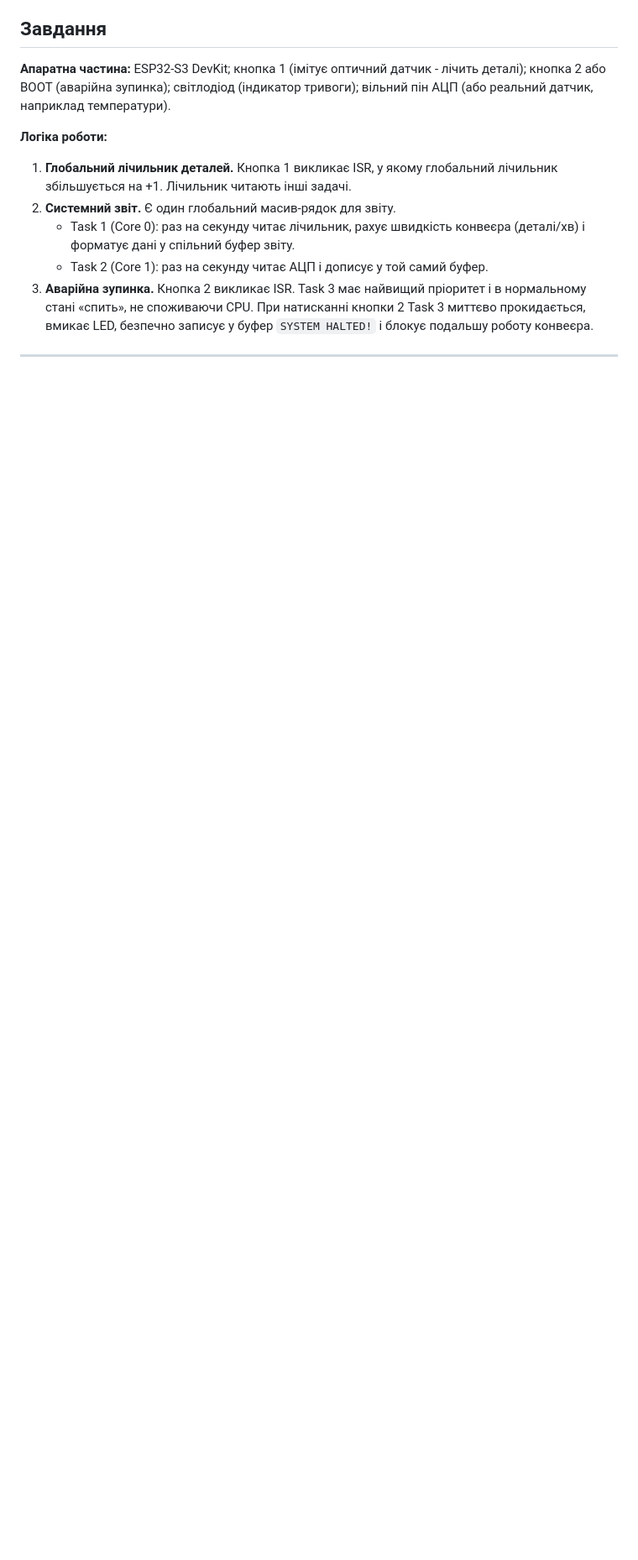
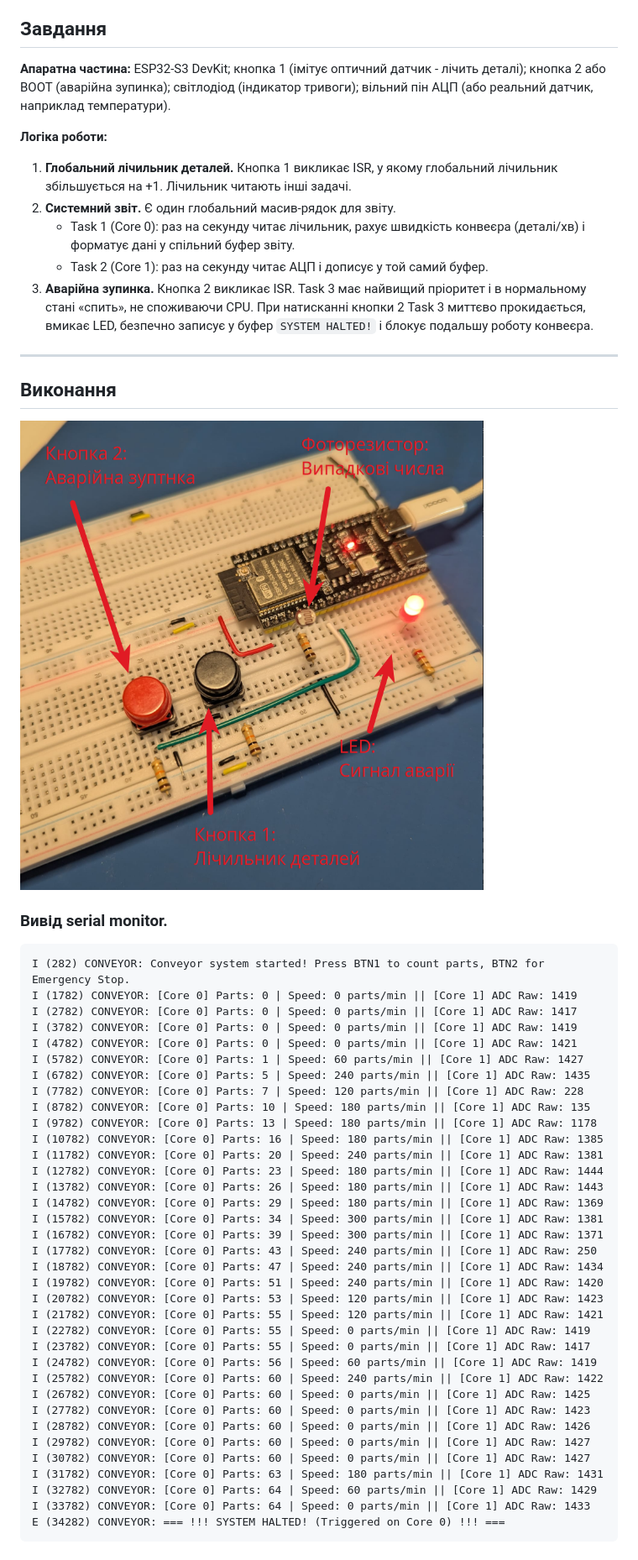
Before and after one commit to tfrajj/emb_28, a Markdown page: 6.5/README.md, the part around the change. Shown at 84% size. Rendered like a GitHub page; pictures changed too: 6.5/6_5.png (added); blank space fills up the shorter version.

Commit message:
Add image and output examples to README for Lesson 6.5

````diff
--- a/6.5/README.md
+++ b/6.5/README.md
@@ -19,3 +19,45 @@ Source: https://github.com/ValeriiaOmelchenko/emb_28/blob/main/6.5/Task.md
    вмикає LED, безпечно записує у буфер `SYSTEM HALTED!` і блокує подальшу роботу конвеєра.
 
 ---
+
+## Виконання
+![](6_5.png)
+
+### Вивід serial monitor.
+```
+I (282) CONVEYOR: Conveyor system started! Press BTN1 to count parts, BTN2 for Emergency Stop.
+I (1782) CONVEYOR: [Core 0] Parts: 0 | Speed: 0 parts/min || [Core 1] ADC Raw: 1419
+I (2782) CONVEYOR: [Core 0] Parts: 0 | Speed: 0 parts/min || [Core 1] ADC Raw: 1417
+I (3782) CONVEYOR: [Core 0] Parts: 0 | Speed: 0 parts/min || [Core 1] ADC Raw: 1419
+I (4782) CONVEYOR: [Core 0] Parts: 0 | Speed: 0 parts/min || [Core 1] ADC Raw: 1421
+I (5782) CONVEYOR: [Core 0] Parts: 1 | Speed: 60 parts/min || [Core 1] ADC Raw: 1427
+I (6782) CONVEYOR: [Core 0] Parts: 5 | Speed: 240 parts/min || [Core 1] ADC Raw: 1435
+I (7782) CONVEYOR: [Core 0] Parts: 7 | Speed: 120 parts/min || [Core 1] ADC Raw: 228
+I (8782) CONVEYOR: [Core 0] Parts: 10 | Speed: 180 parts/min || [Core 1] ADC Raw: 135
+I (9782) CONVEYOR: [Core 0] Parts: 13 | Speed: 180 parts/min || [Core 1] ADC Raw: 1178
+I (10782) CONVEYOR: [Core 0] Parts: 16 | Speed: 180 parts/min || [Core 1] ADC Raw: 1385
+I (11782) CONVEYOR: [Core 0] Parts: 20 | Speed: 240 parts/min || [Core 1] ADC Raw: 1381
+I (12782) CONVEYOR: [Core 0] Parts: 23 | Speed: 180 parts/min || [Core 1] ADC Raw: 1444
+I (13782) CONVEYOR: [Core 0] Parts: 26 | Speed: 180 parts/min || [Core 1] ADC Raw: 1443
+I (14782) CONVEYOR: [Core 0] Parts: 29 | Speed: 180 parts/min || [Core 1] ADC Raw: 1369
+I (15782) CONVEYOR: [Core 0] Parts: 34 | Speed: 300 parts/min || [Core 1] ADC Raw: 1381
+I (16782) CONVEYOR: [Core 0] Parts: 39 | Speed: 300 parts/min || [Core 1] ADC Raw: 1371
+I (17782) CONVEYOR: [Core 0] Parts: 43 | Speed: 240 parts/min || [Core 1] ADC Raw: 250
+I (18782) CONVEYOR: [Core 0] Parts: 47 | Speed: 240 parts/min || [Core 1] ADC Raw: 1434
+I (19782) CONVEYOR: [Core 0] Parts: 51 | Speed: 240 parts/min || [Core 1] ADC Raw: 1420
+I (20782) CONVEYOR: [Core 0] Parts: 53 | Speed: 120 parts/min || [Core 1] ADC Raw: 1423
+I (21782) CONVEYOR: [Core 0] Parts: 55 | Speed: 120 parts/min || [Core 1] ADC Raw: 1421
+I (22782) CONVEYOR: [Core 0] Parts: 55 | Speed: 0 parts/min || [Core 1] ADC Raw: 1419
+I (23782) CONVEYOR: [Core 0] Parts: 55 | Speed: 0 parts/min || [Core 1] ADC Raw: 1417
+I (24782) CONVEYOR: [Core 0] Parts: 56 | Speed: 60 parts/min || [Core 1] ADC Raw: 1419
+I (25782) CONVEYOR: [Core 0] Parts: 60 | Speed: 240 parts/min || [Core 1] ADC Raw: 1422
+I (26782) CONVEYOR: [Core 0] Parts: 60 | Speed: 0 parts/min || [Core 1] ADC Raw: 1425
+I (27782) CONVEYOR: [Core 0] Parts: 60 | Speed: 0 parts/min || [Core 1] ADC Raw: 1423
+I (28782) CONVEYOR: [Core 0] Parts: 60 | Speed: 0 parts/min || [Core 1] ADC Raw: 1426
+I (29782) CONVEYOR: [Core 0] Parts: 60 | Speed: 0 parts/min || [Core 1] ADC Raw: 1427
+I (30782) CONVEYOR: [Core 0] Parts: 60 | Speed: 0 parts/min || [Core 1] ADC Raw: 1427
+I (31782) CONVEYOR: [Core 0] Parts: 63 | Speed: 180 parts/min || [Core 1] ADC Raw: 1431
+I (32782) CONVEYOR: [Core 0] Parts: 64 | Speed: 60 parts/min || [Core 1] ADC Raw: 1429
+I (33782) CONVEYOR: [Core 0] Parts: 64 | Speed: 0 parts/min || [Core 1] ADC Raw: 1433
+E (34282) CONVEYOR: === !!! SYSTEM HALTED! (Triggered on Core 0) !!! ===
+```
````
